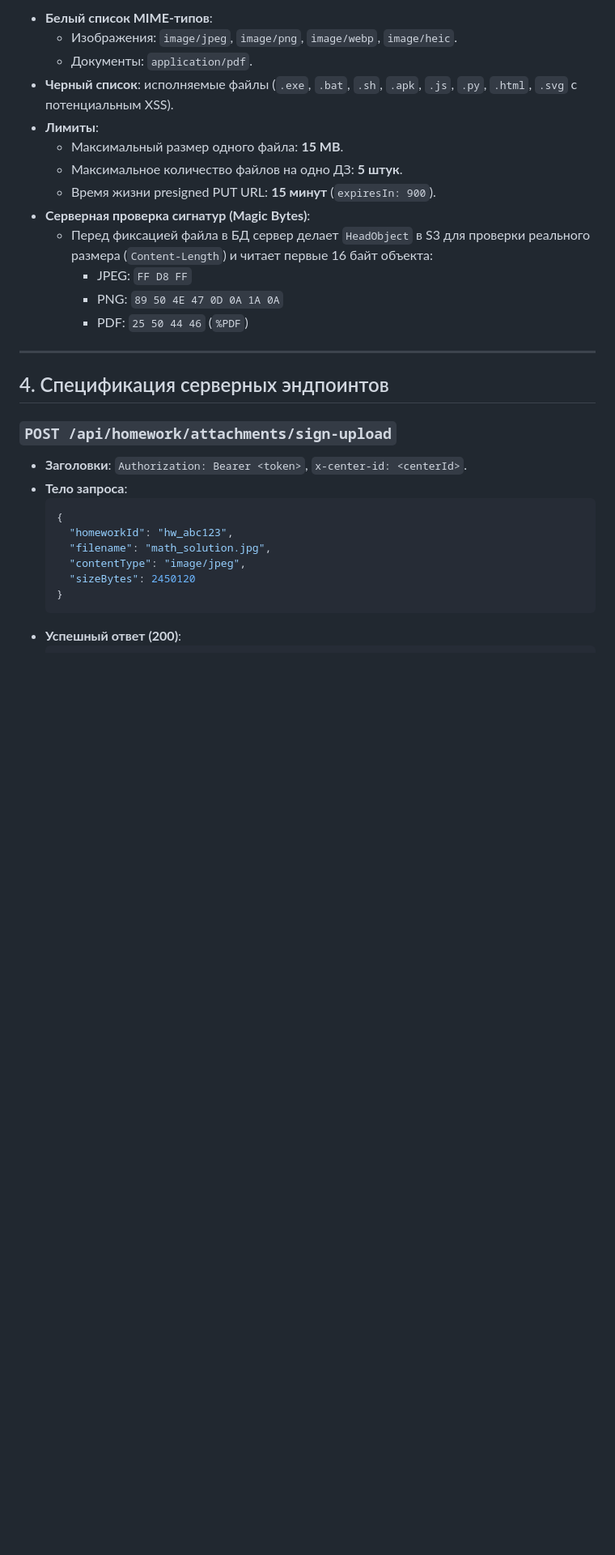
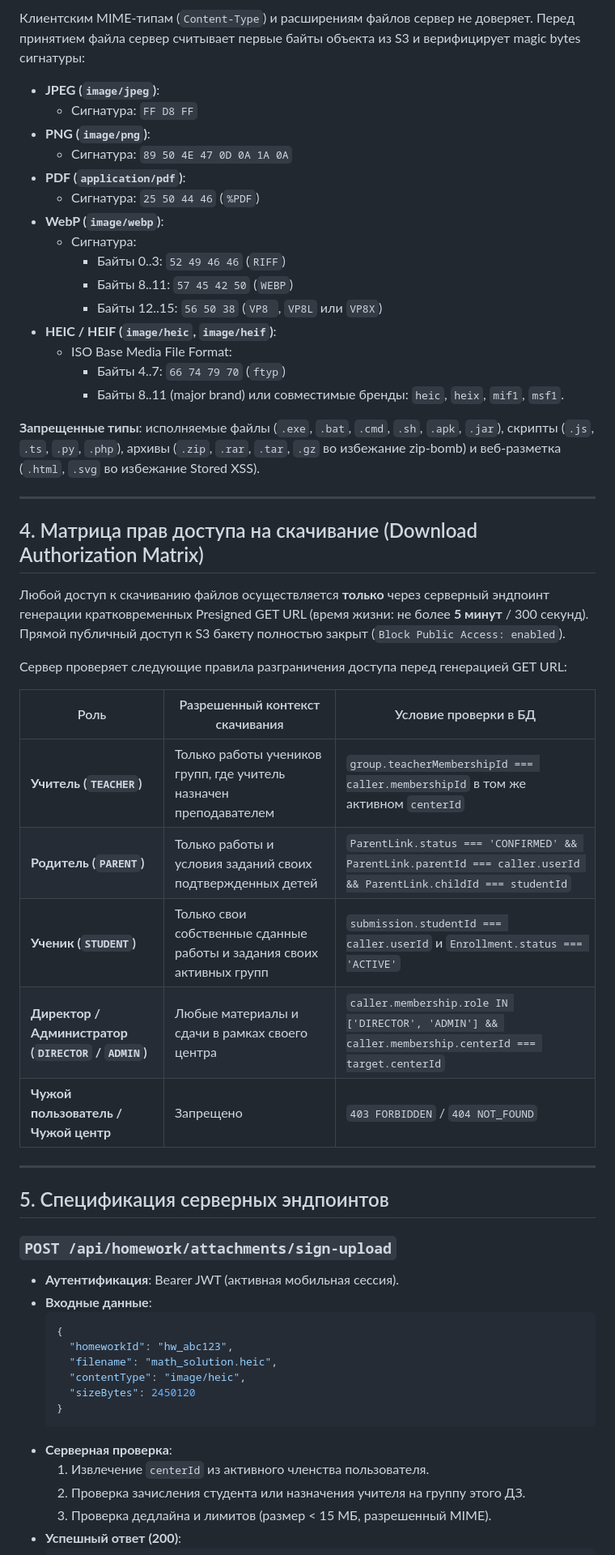
Before and after one commit to u2kdev/edu, a Markdown page: docs/HOMEWORK_ATTACHMENTS_PLAN.md, the part around one of its changes. Shown at 81% size. Drawn GitHub-style; blank space fills up the shorter version.

````diff
--- a/docs/HOMEWORK_ATTACHMENTS_PLAN.md
+++ b/docs/HOMEWORK_ATTACHMENTS_PLAN.md
@@ -46,33 +63,59 @@
 
-- **Белый список MIME-типов**:
-  - Изображения: `image/jpeg`, `image/png`, `image/webp`, `image/heic`.
-  - Документы: `application/pdf`.
-- **Черный список**: исполняемые файлы (`.exe`, `.bat`, `.sh`, `.apk`, `.js`, `.py`, `.html`, `.svg` с потенциальным XSS).
-- **Лимиты**:
-  - Максимальный размер одного файла: **15 MB**.
-  - Максимальное количество файлов на одно ДЗ: **5 штук**.
-  - Время жизни presigned PUT URL: **15 минут** (`expiresIn: 900`).
-- **Серверная проверка сигнатур (Magic Bytes)**:
-  - Перед фиксацией файла в БД сервер делает `HeadObject` в S3 для проверки реального размера (`Content-Length`) и читает первые 16 байт объекта:
-    - JPEG: `FF D8 FF`
-    - PNG: `89 50 4E 47 0D 0A 1A 0A`
-    - PDF: `25 50 44 46` (`%PDF`)
+Клиентским MIME-типам (`Content-Type`) и расширениям файлов сервер не доверяет. Перед принятием файла сервер считывает первые байты объекта из S3 и верифицирует magic bytes сигнатуры:
+
+- **JPEG (`image/jpeg`)**:
+  - Сигнатура: `FF D8 FF`
+- **PNG (`image/png`)**:
+  - Сигнатура: `89 50 4E 47 0D 0A 1A 0A`
+- **PDF (`application/pdf`)**:
+  - Сигнатура: `25 50 44 46` (`%PDF`)
+- **WebP (`image/webp`)**:
+  - Сигнатура:
+    - Байты 0..3: `52 49 46 46` (`RIFF`)
+    - Байты 8..11: `57 45 42 50` (`WEBP`)
+    - Байты 12..15: `56 50 38` (`VP8 `, `VP8L` или `VP8X`)
+- **HEIC / HEIF (`image/heic`, `image/heif`)**:
+  - ISO Base Media File Format:
+    - Байты 4..7: `66 74 79 70` (`ftyp`)
+    - Байты 8..11 (major brand) или совместимые бренды: `heic`, `heix`, `mif1`, `msf1`.
+
+**Запрещенные типы**: исполняемые файлы (`.exe`, `.bat`, `.cmd`, `.sh`, `.apk`, `.jar`), скрипты (`.js`, `.ts`, `.py`, `.php`), архивы (`.zip`, `.rar`, `.tar`, `.gz` во избежание zip-bomb) и веб-разметка (`.html`, `.svg` во избежание Stored XSS).
 
 ---
 
-## 4. Спецификация серверных эндпоинтов
+## 4. Матрица прав доступа на скачивание (Download Authorization Matrix)
+
+Любой доступ к скачиванию файлов осуществляется **только** через серверный эндпоинт генерации кратковременных Presigned GET URL (время жизни: не более **5 минут** / 300 секунд). Прямой публичный доступ к S3 бакету полностью закрыт (`Block Public Access: enabled`).
+
+Сервер проверяет следующие правила разграничения доступа перед генерацией GET URL:
+
+| Роль | Разрешенный контекст скачивания | Условие проверки в БД |
+|---|---|---|
+| **Учитель (`TEACHER`)** | Только работы учеников групп, где учитель назначен преподавателем | `group.teacherMembershipId === caller.membershipId` в том же активном `centerId` |
+| **Родитель (`PARENT`)** | Только работы и условия заданий своих подтвержденных детей | `ParentLink.status === 'CONFIRMED' && ParentLink.parentId === caller.userId && ParentLink.childId === studentId` |
+| **Ученик (`STUDENT`)** | Только свои собственные сданные работы и задания своих активных групп | `submission.studentId === caller.userId` и `Enrollment.status === 'ACTIVE'` |
+| **Директор / Администратор (`DIRECTOR` / `ADMIN`)** | Любые материалы и сдачи в рамках своего центра | `caller.membership.role IN ['DIRECTOR', 'ADMIN'] && caller.membership.centerId === target.centerId` |
+| **Чужой пользователь / Чужой центр** | Запрещено | `403 FORBIDDEN` / `404 NOT_FOUND` |
+
+---
+
+## 5. Спецификация серверных эндпоинтов
 
 ### `POST /api/homework/attachments/sign-upload`
-- **Заголовки**: `Authorization: Bearer <token>`, `x-center-id: <centerId>`.
-- **Тело запроса**:
+- **Аутентификация**: Bearer JWT (активная мобильная сессия).
+- **Входные данные**:
   ```json
   {
     "homeworkId": "hw_abc123",
-    "filename": "math_solution.jpg",
-    "contentType": "image/jpeg",
+    "filename": "math_solution.heic",
+    "contentType": "image/heic",
     "sizeBytes": 2450120
   }
   ```
+- **Серверная проверка**:
+  1. Извлечение `centerId` из активного членства пользователя.
+  2. Проверка зачисления студента или назначения учителя на группу этого ДЗ.
+  3. Проверка дедлайна и лимитов (размер < 15 МБ, разрешенный MIME).
 - **Успешный ответ (200)**:
   ```json
   {
````
Also changed, not shown: other parts of docs/HOMEWORK_ATTACHMENTS_PLAN.md (+52 -23 lines).
